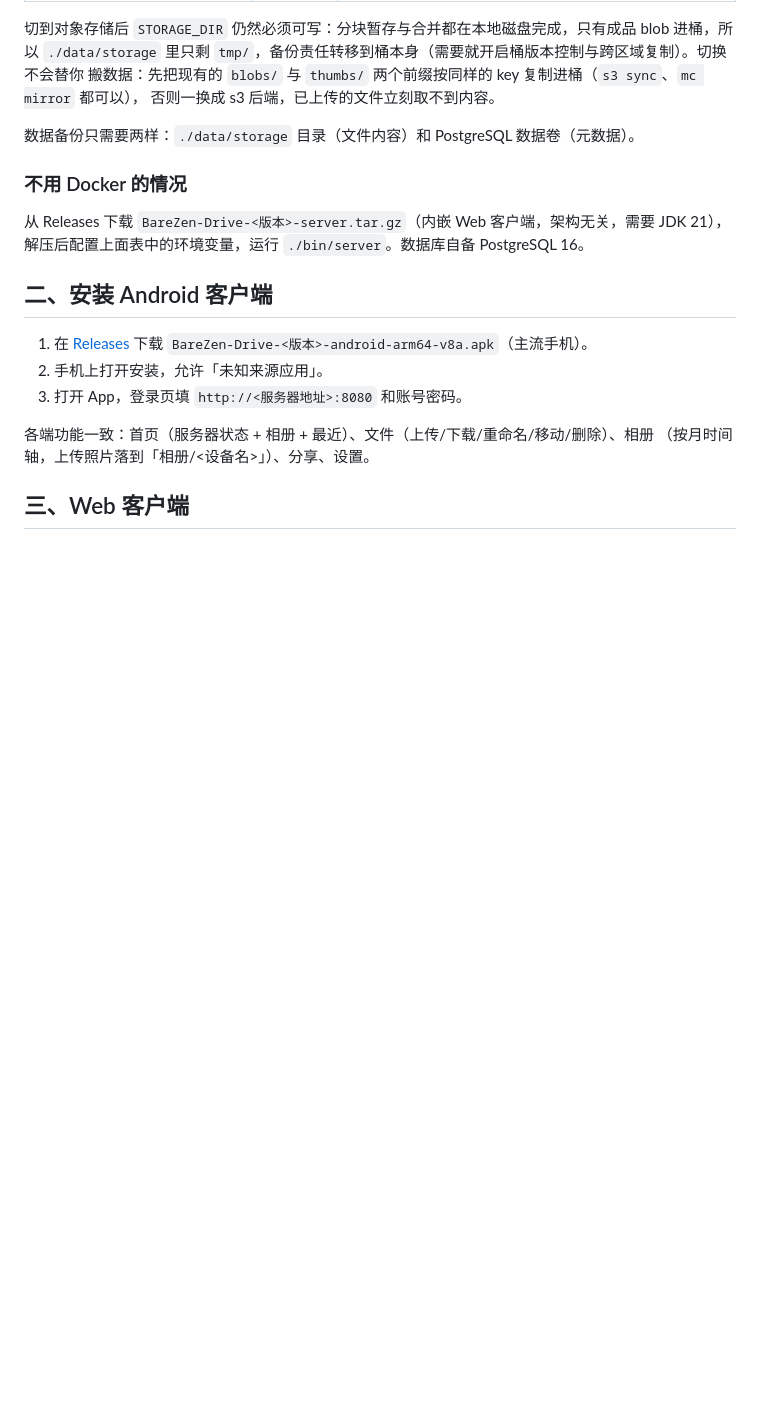
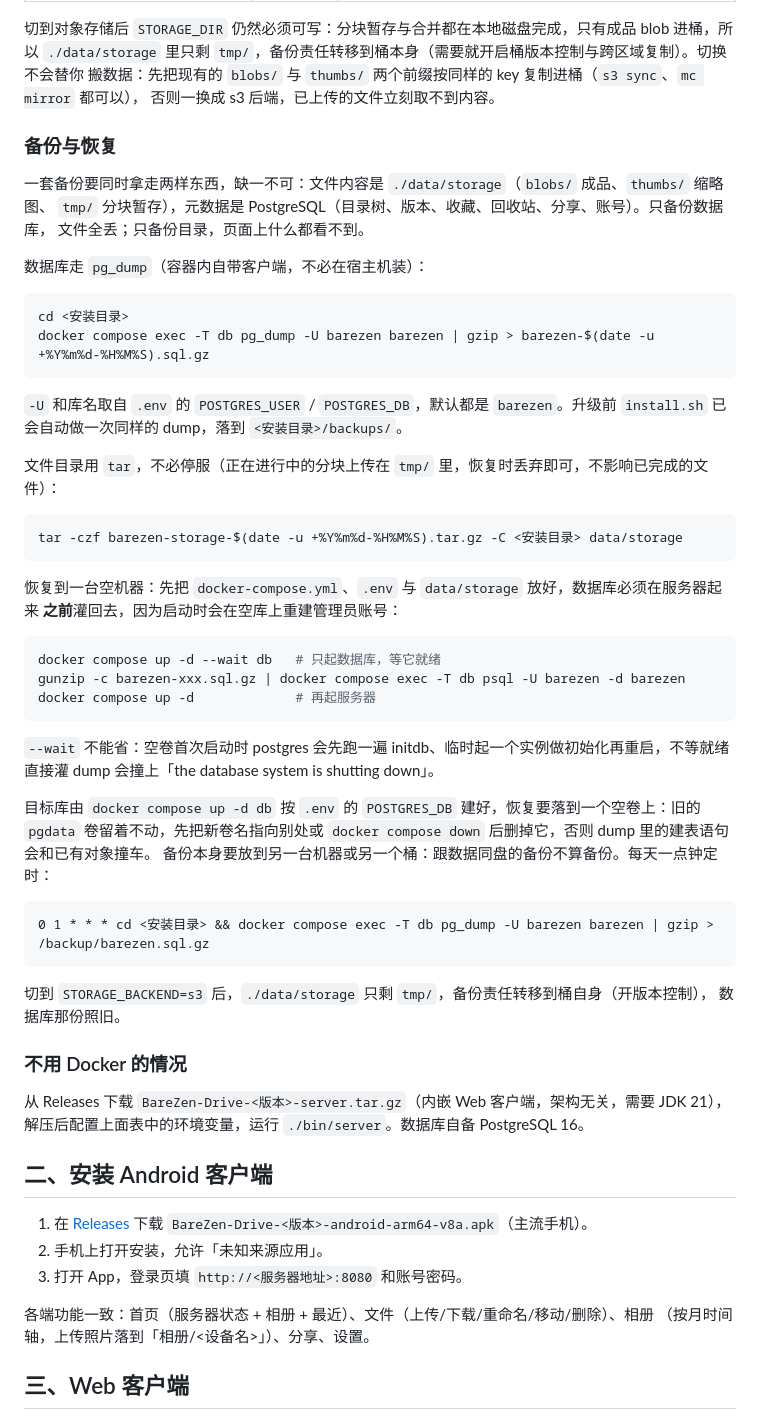
Before and after one commit to linanwanttodo/BareZen-Drive, a Markdown page: docs/usage.md, the part around the change. Drawn GitHub-style; blank space fills up the shorter version.

````diff
--- a/docs/usage.md
+++ b/docs/usage.md
@@ -59,7 +59,50 @@ docker compose down                           # 停止（数据保留）
 搬数据：先把现有的 `blobs/` 与 `thumbs/` 两个前缀按同样的 key 复制进桶（`s3 sync`、`mc mirror` 都可以），
 否则一换成 s3 后端，已上传的文件立刻取不到内容。
 
-数据备份只需要两样：`./data/storage` 目录（文件内容）和 PostgreSQL 数据卷（元数据）。
+### 备份与恢复
+
+一套备份要同时拿走两样东西，缺一不可：文件内容是 `./data/storage`（`blobs/` 成品、`thumbs/` 缩略图、
+`tmp/` 分块暂存），元数据是 PostgreSQL（目录树、版本、收藏、回收站、分享、账号）。只备份数据库，
+文件全丢；只备份目录，页面上什么都看不到。
+
+数据库走 `pg_dump`（容器内自带客户端，不必在宿主机装）：
+
+```bash
+cd <安装目录>
+docker compose exec -T db pg_dump -U barezen barezen | gzip > barezen-$(date -u +%Y%m%d-%H%M%S).sql.gz
+```
+
+`-U` 和库名取自 `.env` 的 `POSTGRES_USER` / `POSTGRES_DB`，默认都是 `barezen`。升级前 `install.sh`
+已会自动做一次同样的 dump，落到 `<安装目录>/backups/`。
+
+文件目录用 `tar`，不必停服（正在进行中的分块上传在 `tmp/` 里，恢复时丢弃即可，不影响已完成的文件）：
+
+```bash
+tar -czf barezen-storage-$(date -u +%Y%m%d-%H%M%S).tar.gz -C <安装目录> data/storage
+```
+
+恢复到一台空机器：先把 `docker-compose.yml`、`.env` 与 `data/storage` 放好，数据库必须在服务器起来
+**之前**灌回去，因为启动时会在空库上重建管理员账号：
+
+```bash
+docker compose up -d --wait db   # 只起数据库，等它就绪
+gunzip -c barezen-xxx.sql.gz | docker compose exec -T db psql -U barezen -d barezen
+docker compose up -d             # 再起服务器
+```
+
+`--wait` 不能省：空卷首次启动时 postgres 会先跑一遍 initdb、临时起一个实例做初始化再重启，不等就绪
+直接灌 dump 会撞上「the database system is shutting down」。
+
+目标库由 `docker compose up -d db` 按 `.env` 的 `POSTGRES_DB` 建好，恢复要落到一个空卷上：旧的 `pgdata`
+卷留着不动，先把新卷名指向别处或 `docker compose down` 后删掉它，否则 dump 里的建表语句会和已有对象撞车。
+备份本身要放到另一台机器或另一个桶：跟数据同盘的备份不算备份。每天一点钟定时：
+
+```
+0 1 * * * cd <安装目录> && docker compose exec -T db pg_dump -U barezen barezen | gzip > /backup/barezen.sql.gz
+```
+
+切到 `STORAGE_BACKEND=s3` 后，`./data/storage` 只剩 `tmp/`，备份责任转移到桶自身（开版本控制），
+数据库那份照旧。
 
 ### 不用 Docker 的情况
 
````
Also changed, not shown: docs/roadmap.md (+8 -0 lines), docs/usage.en.md (+49 -2 lines).
